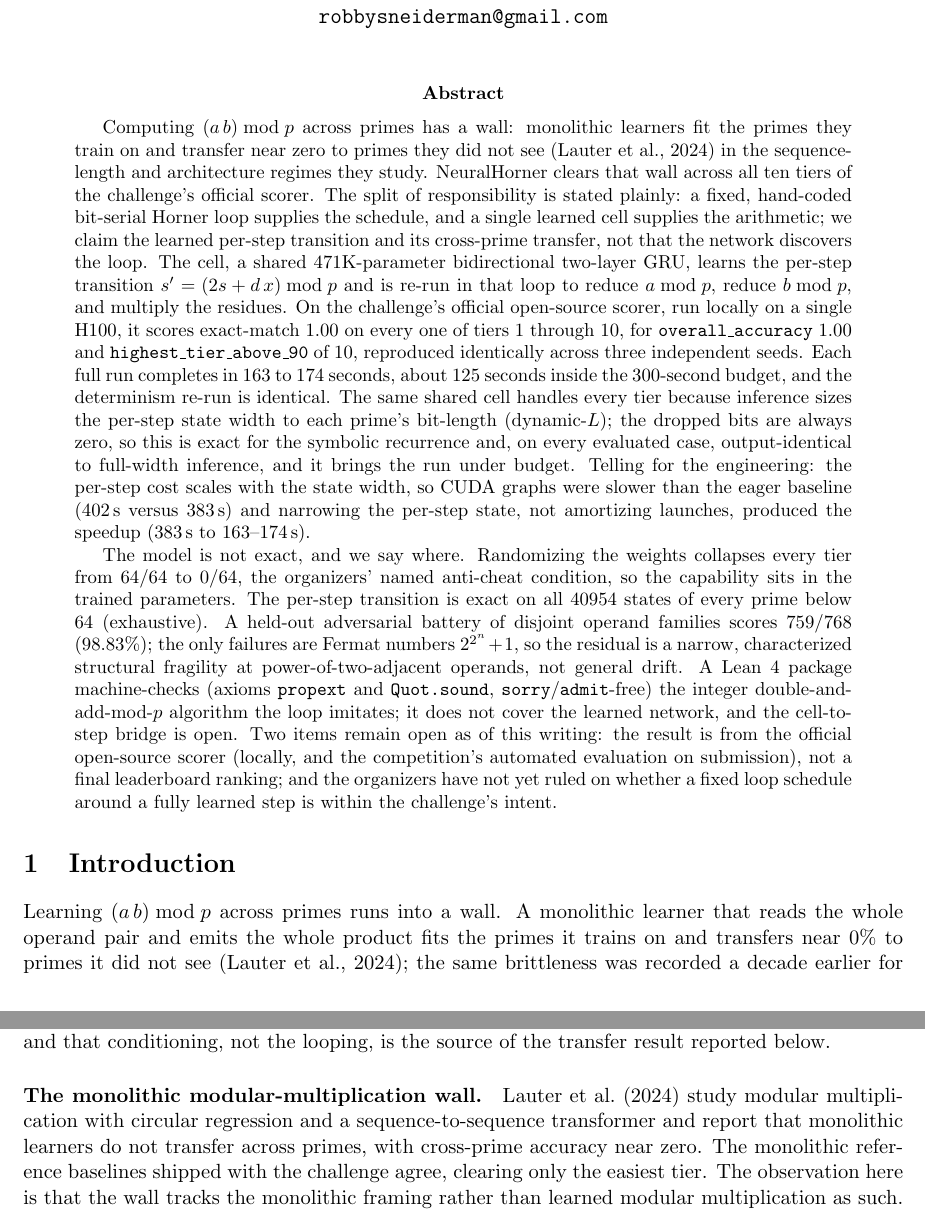
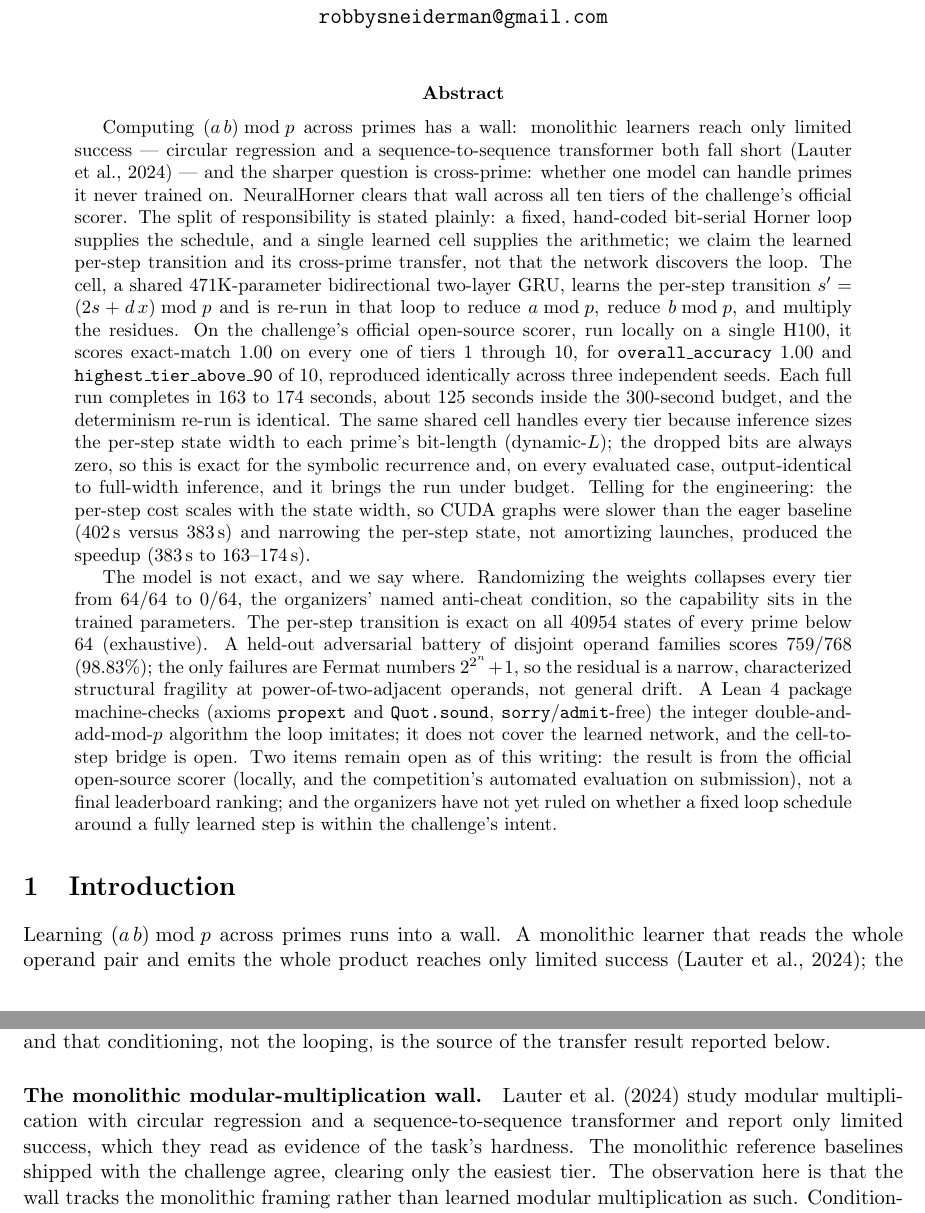
Before and after one commit to Robby955/neural-horner, a LaTeX paper (paper/paper_neuralhorner.tex): two parts of pages 1 and 4 of 14, joined at a grey line, cut so that both start at the same text. Compiled offline with pdfLaTeX.

Commit message:
Citation audit: soften Lauter attribution to verified claim (limited success), keep cross-prime transfer as our result

```diff
--- a/paper/paper_neuralhorner.tex
+++ b/paper/paper_neuralhorner.tex
@@ -29,10 +29,10 @@ Cross-Prime Modular Arithmetic under a Fixed Algorithmic Scaffold}
 % ABSTRACT
 % ============================================================
 \begin{abstract}
-Computing $(a\,b)\bmod p$ across primes has a wall: monolithic learners fit the
-primes they train on and transfer near zero to primes they did not see
-\citep{lauter2024modular} in the sequence-length and architecture regimes they
-study. NeuralHorner clears that wall across all ten tiers of the challenge's
+Computing $(a\,b)\bmod p$ across primes has a wall: monolithic learners reach
+only limited success --- circular regression and a sequence-to-sequence transformer
+both fall short \citep{lauter2024modular} --- and the sharper question is
+cross-prime: whether one model can handle primes it never trained on. NeuralHorner clears that wall across all ten tiers of the challenge's
 official scorer. The split of responsibility is stated plainly: a fixed,
 hand-coded bit-serial Horner loop supplies the schedule, and a single learned cell
 supplies the arithmetic; we claim the learned per-step transition and its
@@ -77,8 +77,8 @@ challenge's intent.
 \label{sec:intro}
 
 Learning $(a\,b)\bmod p$ across primes runs into a wall. A monolithic learner that
-reads the whole operand pair and emits the whole product fits the primes it trains
-on and transfers near $0\%$ to primes it did not see \citep{lauter2024modular}; the
+reads the whole operand pair and emits the whole product reaches only
+limited success \citep{lauter2024modular}; the
 same brittleness was recorded a decade earlier for bit-serial neural arithmetic
 \citep{kaiser2016neural, price2016neural}. The SAIR Modular Arithmetic
 Challenge\footnote{Official challenge repository: \url{https://github.com/SAIRcompetition/modular-arithmetic-challenge}.}
@@ -245,8 +245,8 @@ the looping, is the source of the transfer result reported below.
 
 \paragraph{The monolithic modular-multiplication wall.}
 \citet{lauter2024modular} study modular multiplication with circular regression and
-a sequence-to-sequence transformer and report that monolithic learners do not
-transfer across primes, with cross-prime accuracy near zero. The monolithic
+a sequence-to-sequence transformer and report only limited success, which
+they read as evidence of the task's hardness. The monolithic
 reference baselines shipped with the challenge agree, clearing only the easiest
 tier. The observation here is that the wall tracks the monolithic framing rather
 than learned modular multiplication as such. Conditioning a single bit-serial cell
```
Also changed, not shown: paper/paper_neuralhorner.pdf, paper/paper_neuralhorner.tex (10 more changed lines).
